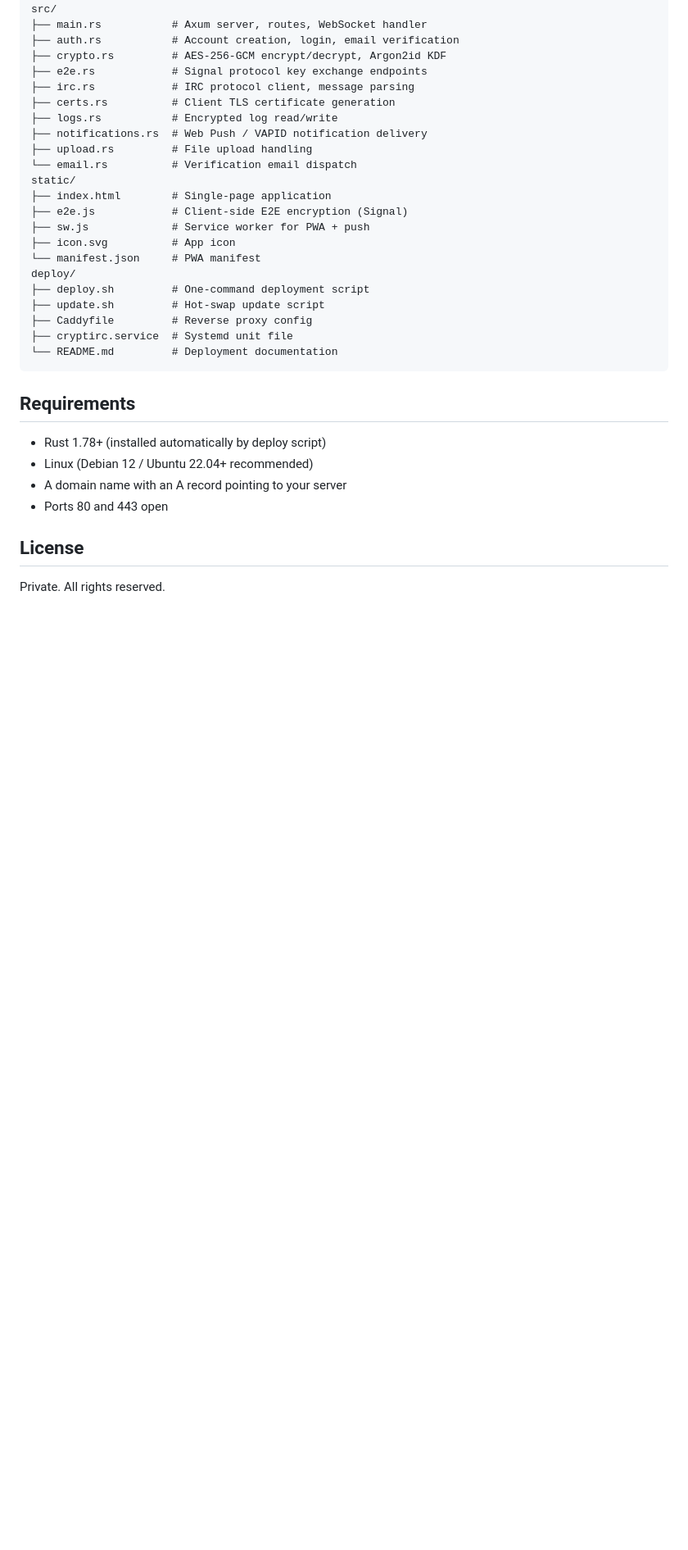
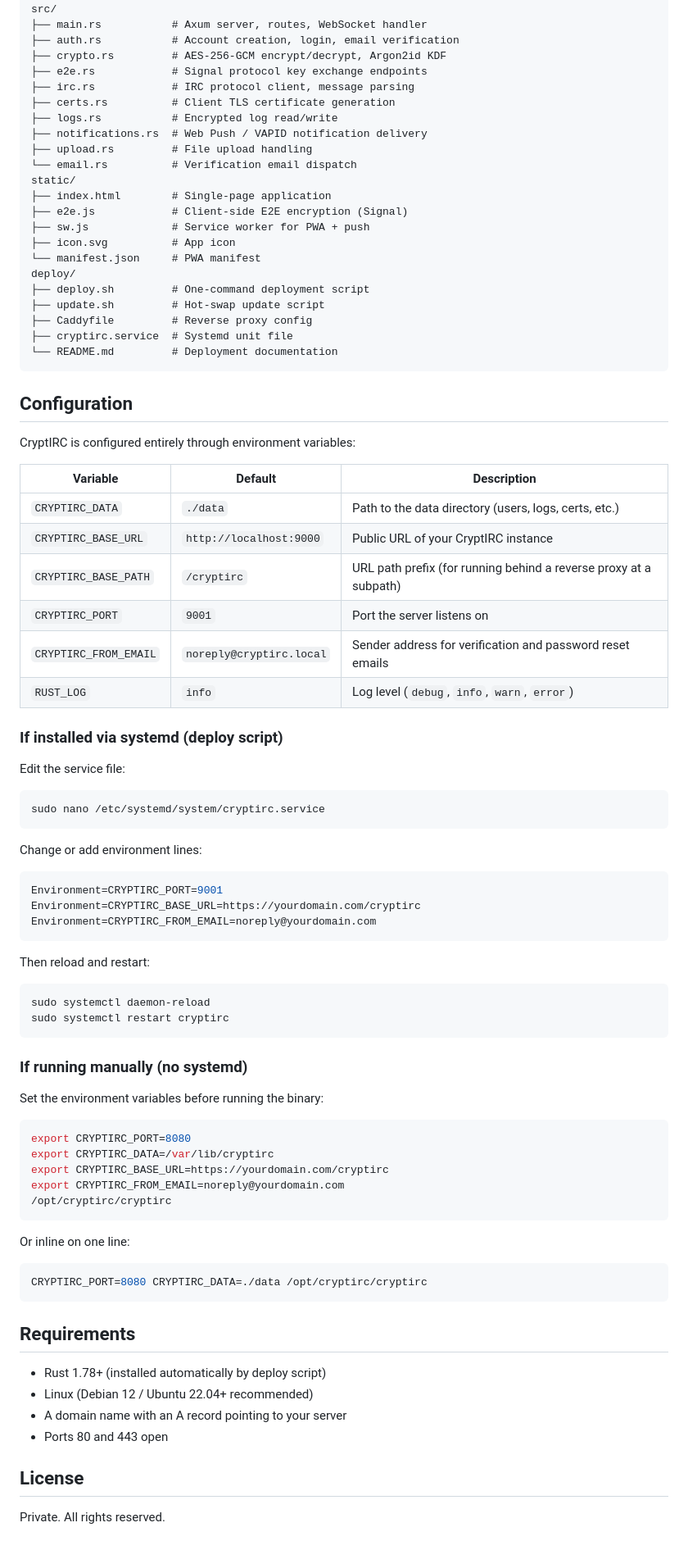
Before and after one commit to gh0st68/CryptIRC, a Markdown page: README.md, the part around the change. Shown at 82% size. Rendered like a GitHub page; blank space fills up the shorter version.

Commit message:
Add configuration section with all env vars, systemd and manual setup instructions

````diff
--- a/README.md
+++ b/README.md
@@ -256,6 +256,60 @@ deploy/
 └── README.md         # Deployment documentation
 ```
 
+## Configuration
+
+CryptIRC is configured entirely through environment variables:
+
+| Variable | Default | Description |
+|----------|---------|-------------|
+| `CRYPTIRC_DATA` | `./data` | Path to the data directory (users, logs, certs, etc.) |
+| `CRYPTIRC_BASE_URL` | `http://localhost:9000` | Public URL of your CryptIRC instance |
+| `CRYPTIRC_BASE_PATH` | `/cryptirc` | URL path prefix (for running behind a reverse proxy at a subpath) |
+| `CRYPTIRC_PORT` | `9001` | Port the server listens on |
+| `CRYPTIRC_FROM_EMAIL` | `noreply@cryptirc.local` | Sender address for verification and password reset emails |
+| `RUST_LOG` | `info` | Log level (`debug`, `info`, `warn`, `error`) |
+
+### If installed via systemd (deploy script)
+
+Edit the service file:
+
+```bash
+sudo nano /etc/systemd/system/cryptirc.service
+```
+
+Change or add environment lines:
+
+```ini
+Environment=CRYPTIRC_PORT=9001
+Environment=CRYPTIRC_BASE_URL=https://yourdomain.com/cryptirc
+Environment=CRYPTIRC_FROM_EMAIL=noreply@yourdomain.com
+```
+
+Then reload and restart:
+
+```bash
+sudo systemctl daemon-reload
+sudo systemctl restart cryptirc
+```
+
+### If running manually (no systemd)
+
+Set the environment variables before running the binary:
+
+```bash
+export CRYPTIRC_PORT=8080
+export CRYPTIRC_DATA=/var/lib/cryptirc
+export CRYPTIRC_BASE_URL=https://yourdomain.com/cryptirc
+export CRYPTIRC_FROM_EMAIL=noreply@yourdomain.com
+/opt/cryptirc/cryptirc
+```
+
+Or inline on one line:
+
+```bash
+CRYPTIRC_PORT=8080 CRYPTIRC_DATA=./data /opt/cryptirc/cryptirc
+```
+
 ## Requirements
 
 - Rust 1.78+ (installed automatically by deploy script)
````
